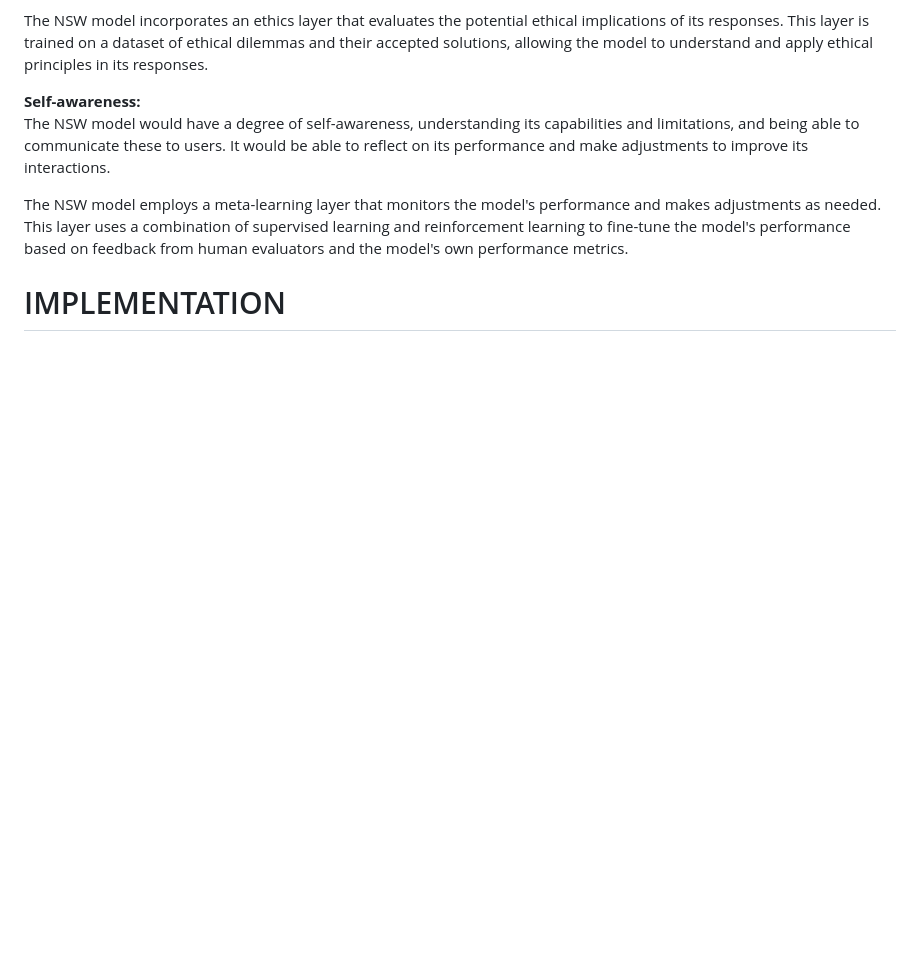
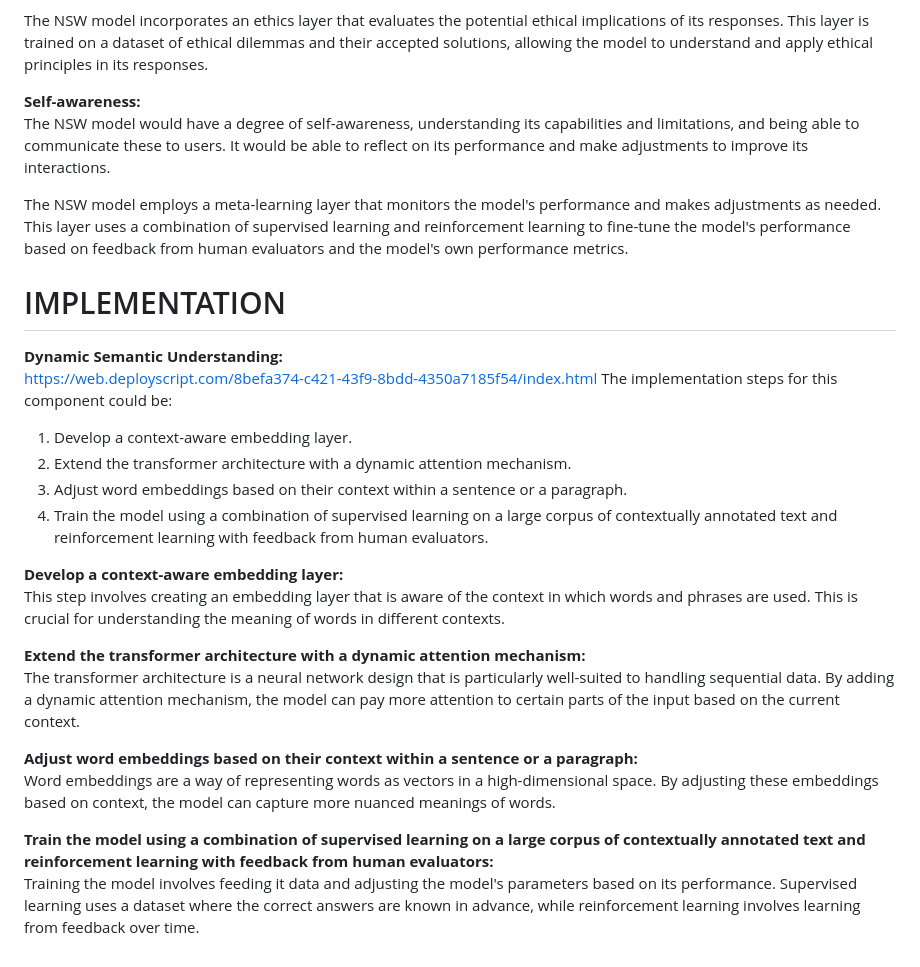
Before and after one commit to robzilla1738/neuro-semantics, a Markdown page: README.md, the part around the change. GitHub-like rendering; blank space fills up the shorter version.

```diff
--- a/README.md
+++ b/README.md
@@ -36,3 +36,23 @@ The NSW model would have a degree of self-awareness, understanding its capabilit
 The NSW model employs a meta-learning layer that monitors the model's performance and makes adjustments as needed. This layer uses a combination of supervised learning and reinforcement learning to fine-tune the model's performance based on feedback from human evaluators and the model's own performance metrics.
 
 # IMPLEMENTATION
+
+**Dynamic Semantic Understanding:**<br>
+https://web.deployscript.com/8befa374-c421-43f9-8bdd-4350a7185f54/index.html
+The implementation steps for this component could be:
+
+1. Develop a context-aware embedding layer.
+2. Extend the transformer architecture with a dynamic attention mechanism.
+3. Adjust word embeddings based on their context within a sentence or a paragraph.
+4. Train the model using a combination of supervised learning on a large corpus of contextually annotated text and reinforcement learning with feedback from human evaluators.
+
+**Develop a context-aware embedding layer:**<br>
+This step involves creating an embedding layer that is aware of the context in which words and phrases are used. This is crucial for understanding the meaning of words in different contexts.
+
+**Extend the transformer architecture with a dynamic attention mechanism:**<br>
+The transformer architecture is a neural network design that is particularly well-suited to handling sequential data. By adding a dynamic attention mechanism, the model can pay more attention to certain parts of the input based on the current context.
+
+**Adjust word embeddings based on their context within a sentence or a paragraph:**<br>
+Word embeddings are a way of representing words as vectors in a high-dimensional space. By adjusting these embeddings based on context, the model can capture more nuanced meanings of words.
+
+**Train the model using a combination of supervised learning on a large corpus of contextually annotated text and reinforcement learning with feedback from human evaluators:**<br> Training the model involves feeding it data and adjusting the model's parameters based on its performance. Supervised learning uses a dataset where the correct answers are known in advance, while reinforcement learning involves learning from feedback over time.
```
